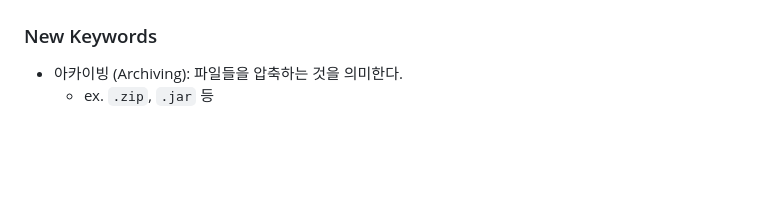
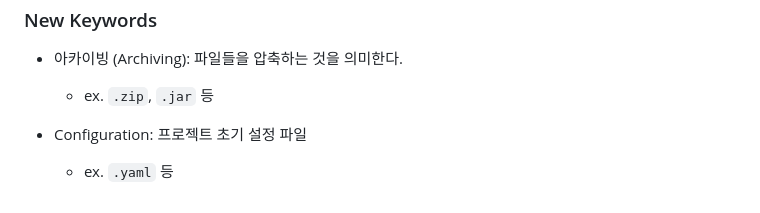
Before and after one commit to jeonjihwan72/website-with-vibe-coding, a Markdown page: exam01/README.md, the part around the change. Rendered like a GitHub page; blank space fills up the shorter version.

Commit message:
docs: new keywords

```diff
--- a/exam01/README.md
+++ b/exam01/README.md
@@ -839,3 +839,6 @@ schema.sql
 
 - 아카이빙 (Archiving): 파일들을 압축하는 것을 의미한다.
     - ex. `.zip`, `.jar` 등
+
+- Configuration: 프로젝트 초기 설정 파일
+    - ex. `.yaml` 등
```
